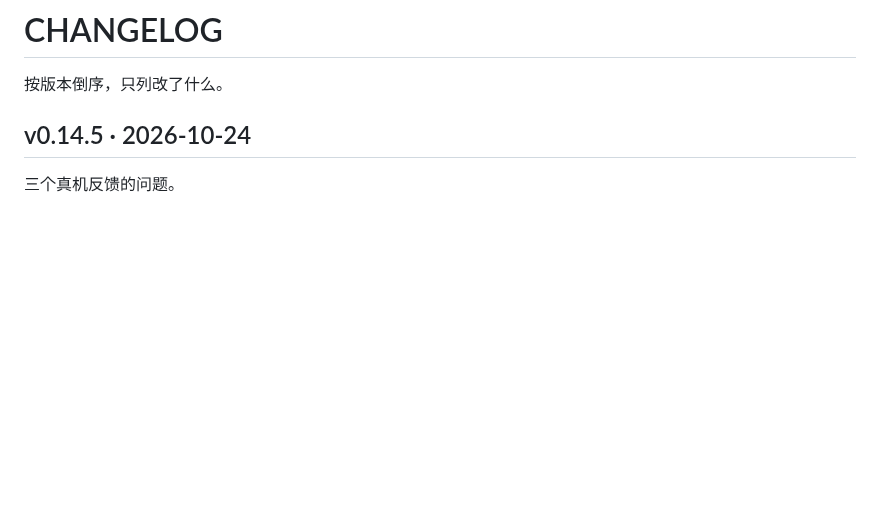
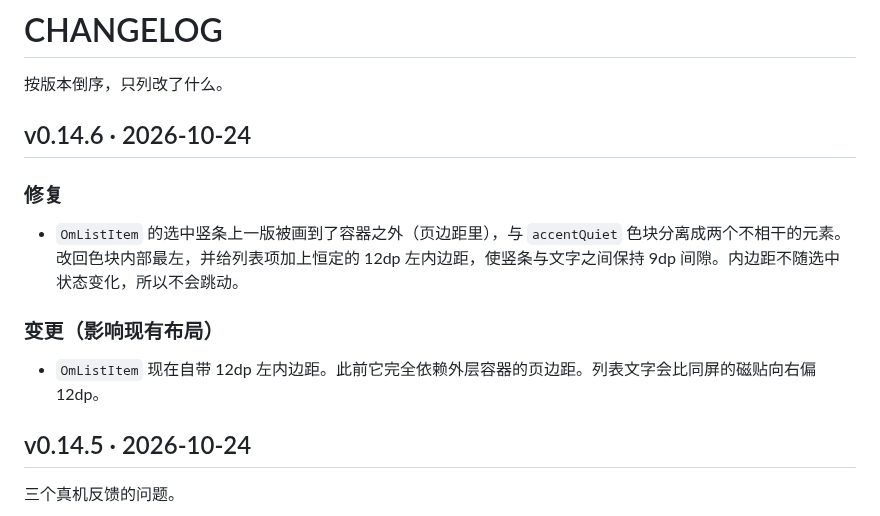
Before and after one commit to Jeta1me1PLUS/OpenMetroUI, a Markdown page: CHANGELOG.md, the part around the change. Rendered like a GitHub page; blank space fills up the shorter version.

Commit message:
fix: v0.14.6 选中竖条回到色块内
上一版把竖条画到容器外，与 accentQuiet 色块分离。改回色块内部最左，
并给 OmListItem 加恒定 12dp 左内边距，竖条与文字保持 9dp 间隙。

注意：列表文字会比同屏磁贴右偏 12dp

```diff
--- a/CHANGELOG.md
+++ b/CHANGELOG.md
@@ -1,6 +1,16 @@
 # CHANGELOG
 
 按版本倒序，只列改了什么。
+
+## v0.14.6 · 2026-10-24
+
+### 修复
+
+- `OmListItem` 的选中竖条上一版被画到了容器之外（页边距里），与 `accentQuiet` 色块分离成两个不相干的元素。改回色块内部最左，并给列表项加上恒定的 12dp 左内边距，使竖条与文字之间保持 9dp 间隙。内边距不随选中状态变化，所以不会跳动。
+
+### 变更（影响现有布局）
+
+- `OmListItem` 现在自带 12dp 左内边距。此前它完全依赖外层容器的页边距。列表文字会比同屏的磁贴向右偏 12dp。
 
 ## v0.14.5 · 2026-10-24
 
```
Also changed, not shown: images/24-selected.png, 3 other files.
